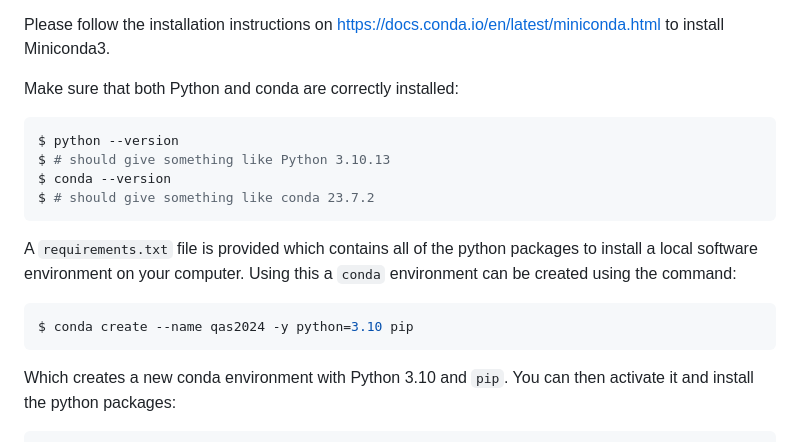
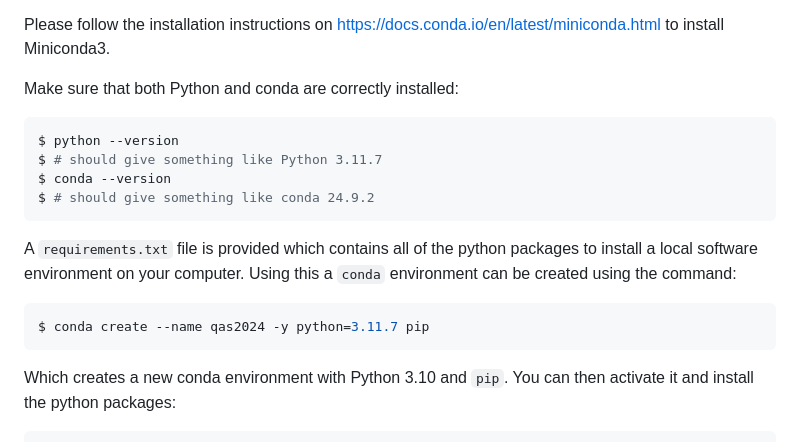
Before and after one commit to ZuhairVTT/qas2024, a Markdown page: content/setup.md, the part around the change. Rendered like a GitHub page.

Commit message:
update python setup

````diff
--- a/content/setup.md
+++ b/content/setup.md
@@ -65,15 +65,15 @@ Make sure that both Python and conda are correctly installed:
 
 ```console
 $ python --version
-$ # should give something like Python 3.10.13
+$ # should give something like Python 3.11.7
 $ conda --version
-$ # should give something like conda 23.7.2
+$ # should give something like conda 24.9.2
 ```
 
 A `requirements.txt` file is provided which contains all of the python packages to install a local software environment on your computer. Using this a `conda` environment can be created using the command:
 
 ```console
-$ conda create --name qas2024 -y python=3.10 pip
+$ conda create --name qas2024 -y python=3.11.7 pip
 ```
 
 Which creates a new conda environment with Python 3.10 and `pip`. You can then activate it and install the python packages:
````
